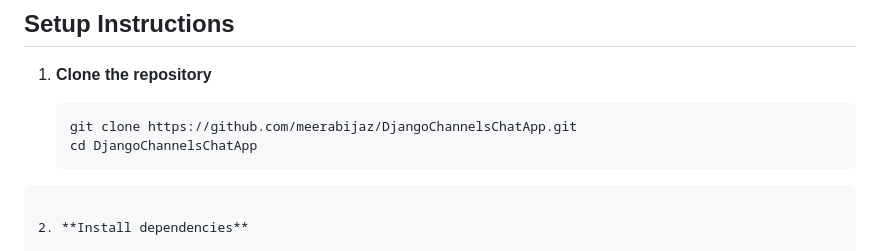
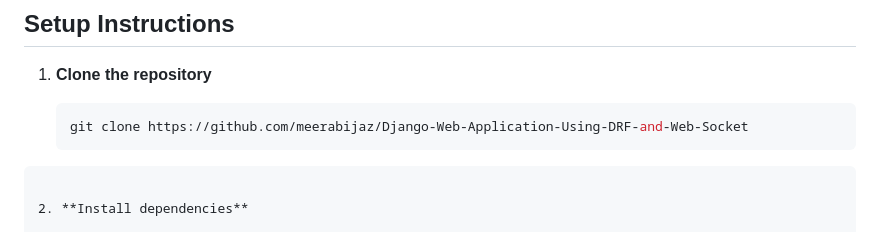
Before and after one commit to meerabijaz/Django-Web-Application-Using-DRF-and-Web-Socket, a Markdown page: README.md, the part around the change. Rendered like a GitHub page.

`````diff
--- a/README.md
+++ b/README.md
@@ -75,8 +75,7 @@ DjangoChannelsChatApp-main/
 1. **Clone the repository**
 
    ```bash
-   git clone https://github.com/meerabijaz/DjangoChannelsChatApp.git
-   cd DjangoChannelsChatApp
+   git clone https://github.com/meerabijaz/Django-Web-Application-Using-DRF-and-Web-Socket
 ````
 
 2. **Install dependencies**
`````
